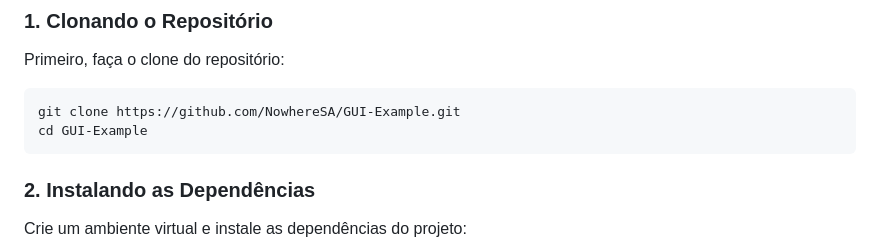
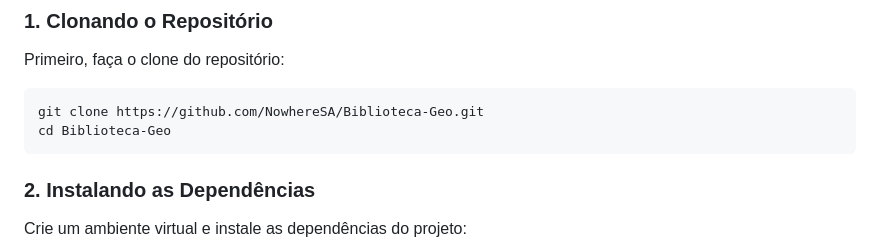
Before and after one commit to NowhereSA/Biblioteca-Geo, a Markdown page: README.md, the part around the change. Rendered like a GitHub page.

````diff
--- a/README.md
+++ b/README.md
@@ -34,8 +34,8 @@ Antes de rodar o projeto, você precisa ter os seguintes requisitos instalados:
 Primeiro, faça o clone do repositório:
 
 ```bash
-git clone https://github.com/NowhereSA/GUI-Example.git
-cd GUI-Example
+git clone https://github.com/NowhereSA/Biblioteca-Geo.git
+cd Biblioteca-Geo
 ```
 
 ### 2. Instalando as Dependências
````
